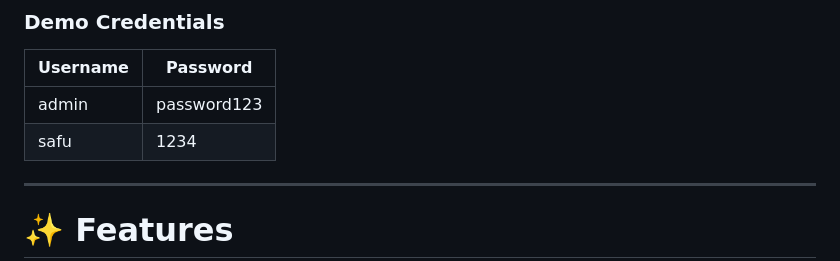
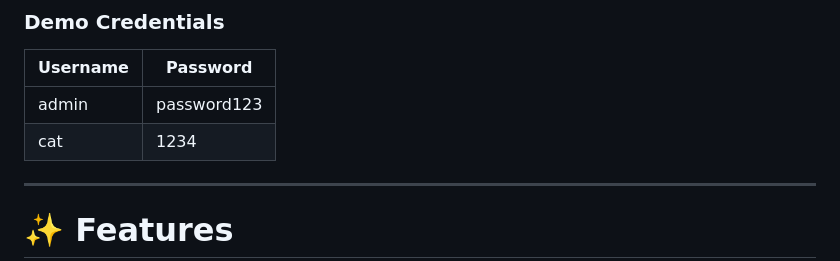
Before and after one commit to alsaif26/soc-security-dashboard, a Markdown page: README.md, the part around the change. Drawn GitHub-style.

Commit message:
Update username in README from 'safu' to 'cat'

```diff
--- a/README.md
+++ b/README.md
@@ -38,7 +38,7 @@ Designed to demonstrate **cybersecurity monitoring concepts** with real-time das
 | Username | Password |
 |--------|--------|
 | admin | password123 |
-| safu | 1234 |
+| cat | 1234 |
 
 ---
 
```
